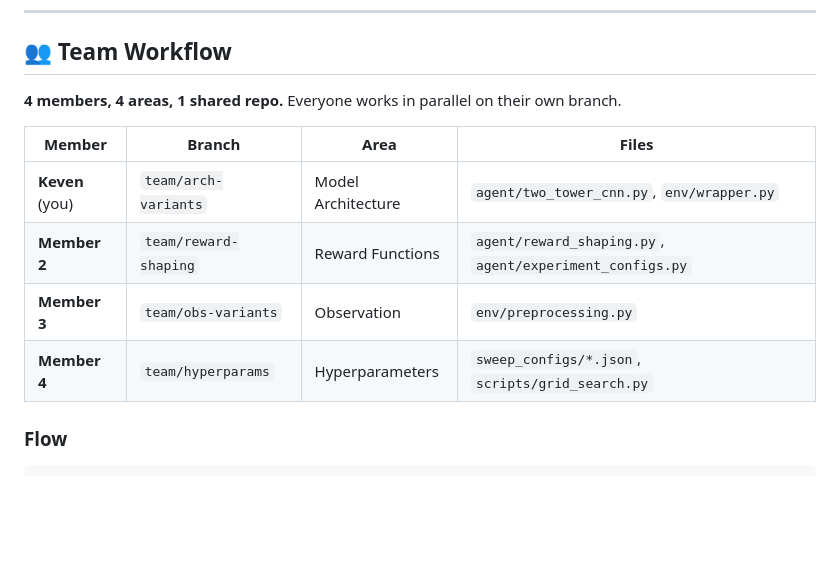
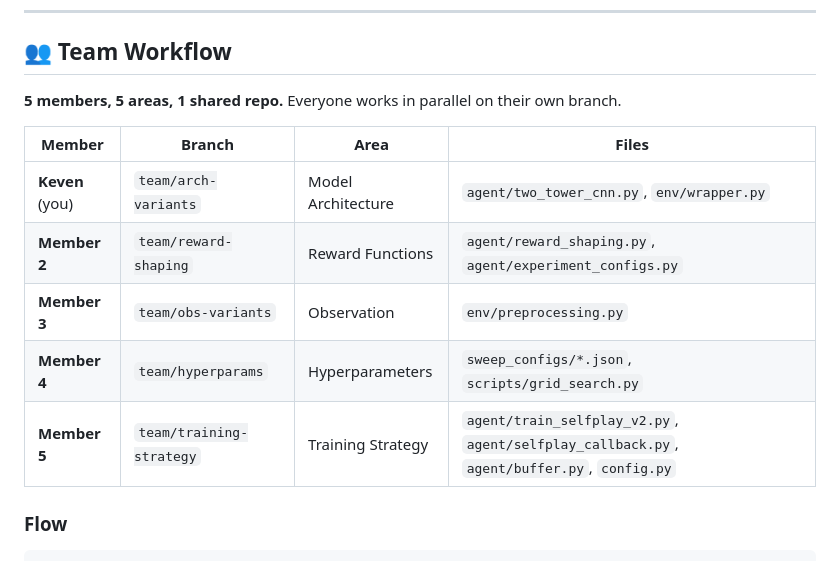
Before and after one commit to pickledev-decagon/pickleball-bot, a Markdown page: README.md, the part around the change. Rendered like a GitHub page; blank space fills up the shorter version.

Commit message:
Add 5th member: Training Strategy area

```diff
--- a/README.md
+++ b/README.md
@@ -6,7 +6,7 @@
 
 ## 👥 Team Workflow
 
-**4 members, 4 areas, 1 shared repo.** Everyone works in parallel on their own branch.
+**5 members, 5 areas, 1 shared repo.** Everyone works in parallel on their own branch.
 
 | Member | Branch | Area | Files |
 |--------|--------|------|-------|
@@ -14,6 +14,7 @@
 | **Member 2** | `team/reward-shaping` | Reward Functions | `agent/reward_shaping.py`, `agent/experiment_configs.py` |
 | **Member 3** | `team/obs-variants` | Observation | `env/preprocessing.py` |
 | **Member 4** | `team/hyperparams` | Hyperparameters | `sweep_configs/*.json`, `scripts/grid_search.py` |
+| **Member 5** | `team/training-strategy` | Training Strategy | `agent/train_selfplay_v2.py`, `agent/selfplay_callback.py`, `agent/buffer.py`, `config.py` |
 
 ### Flow
 
```
Also changed, not shown: CONTRIBUTING.md (+1 -0 lines).
